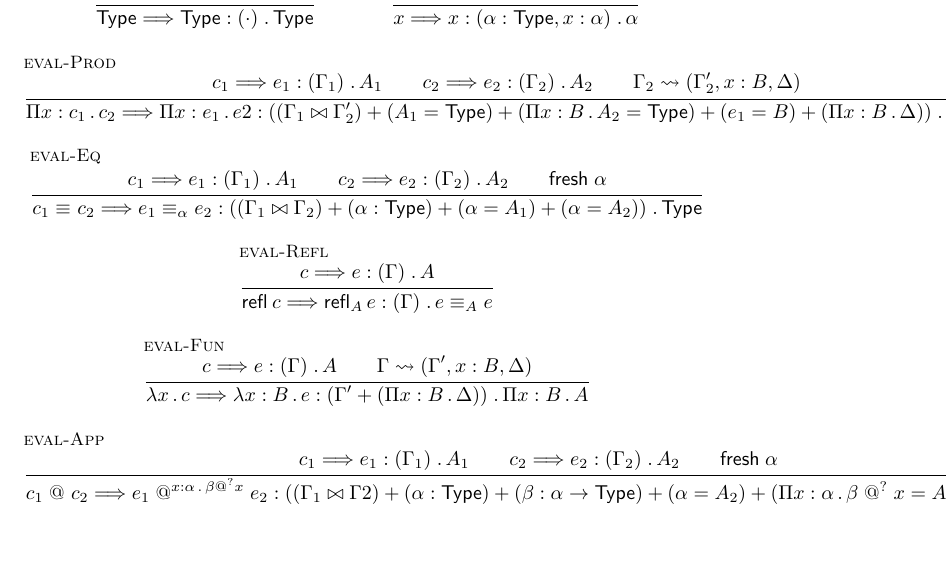
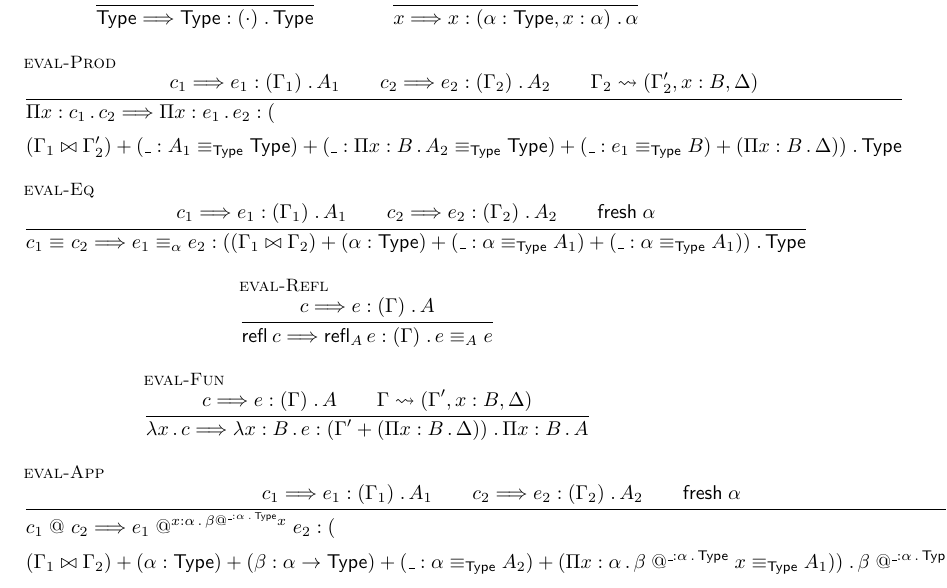
Before and after one commit to Andromedans/andromeda, a LaTeX document (doc/teorija.tex): part of the page, cut so that both start at the same text, the shorter picture padded with empty space. Compiled offline with pdfLaTeX.

Commit message:
Add annotations

```diff
--- a/doc/teorija.tex
+++ b/doc/teorija.tex
@@ -17,6 +17,8 @@
 \newcommand{\fun}[1]{\lambda #1 \,.\,}
 \newcommand{\abs}[1]{#1 \,.\,}
 \newcommand{\app}[3][]{#2 \mathrel{@}^{#1} #3}
+
+\newcommand{\anon}{\_}
 
 \newcommand{\join}{\bowtie}
 \newcommand{\splitctx}{\rightsquigarrow}
@@ -39,18 +41,20 @@
   \ctx_2 \splitctx (\ctx'_2, x : B, \Delta)
   }
   {
-  \prd{x : c_1} c_2
+  \begin{aligned}
+  &\prd{x : c_1} c_2
   \evalto
   \jdg
-    {\prd{x : e_1} e2}
-    {(\ctx_1 \join \ctx'_2) +
-     (A_1 = \Type) +
-     (\prd{x : B} A_2 = \Type) +
-     (e_1 = B) +
+    {\prd{x : e_1} e_2}
+    {\\&(\ctx_1 \join \ctx'_2) +
+     (\anon : \Eq[\Type]{A_1}{\Type}) +
+     (\anon : \prd{x : B} \Eq[\Type]{A_2}{\Type}) +
+     (\anon : \Eq[\Type]{e_1}{B}) +
      (\prd{x : B} \Delta)
     }{
      \Type
     }
+  \end{aligned}
   }
 
   \infer[eval-Eq]
@@ -67,8 +71,8 @@
     }{
       (\ctx_1 \join \ctx_2) +
       (\alpha : \Type) +
-      (\alpha = A_1) +
-      (\alpha = A_2)
+      (\anon : \Eq[\Type]{\alpha}{A_1}) +
+      (\anon : \Eq[\Type]{\alpha}{A_1})
     }{
       \Type
     }
@@ -103,20 +107,22 @@
    \isfresh{\alpha}
   }
   {
-   \app{c_1}{c_2}
+  \begin{aligned}
+   &\app{c_1}{c_2}
    \evalto
    \jdg
    {
-    \app[\abs{x : \alpha} {\app[?]{\beta}{x}}]{e_1}{e_2}
+    \app[\abs{x : \alpha} {\app[\abs{\anon : \alpha} \Type]{\beta}{x}}]{e_1}{e_2}
    }{
-    (\ctx_1 \join \ctx2) +
+    \\&(\ctx_1 \join \ctx_2) +
     (\alpha : \Type) +
     (\beta : \alpha \to \Type) +
-    (\alpha = A_2) +
-    (\prd{x : \alpha} \app[?]{\beta}{x} = A_1)
+    (\anon : \Eq[\Type]{\alpha}{A_2}) +
+    (\prd{x : \alpha} \Eq[\Type]{\app[\abs{\anon : \alpha} \Type]{\beta}{x}}{A_1})
    }{
-    \app[?]{\beta}{e_2}
+    \app[\abs{\anon : \alpha} \Type]{\beta}{e_2}
    }
+  \end{aligned}
   }
 
 
```
